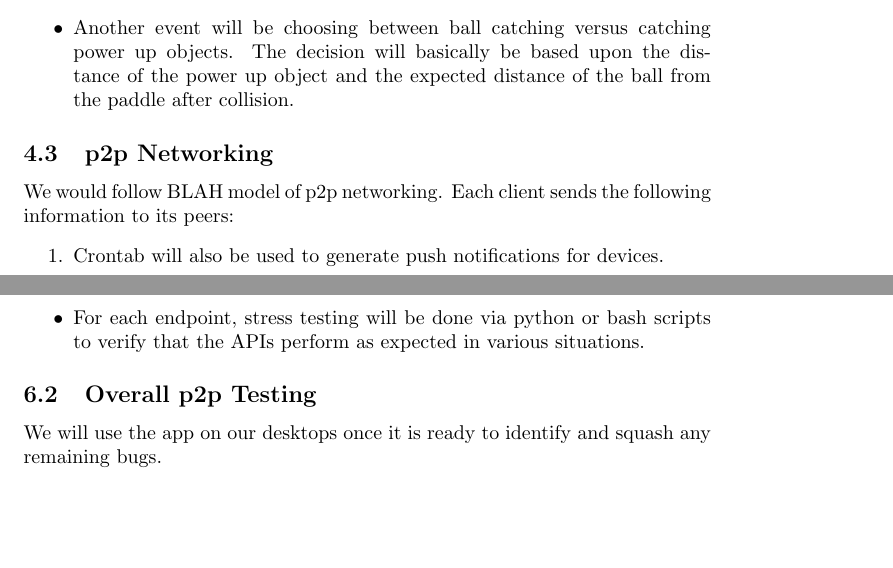
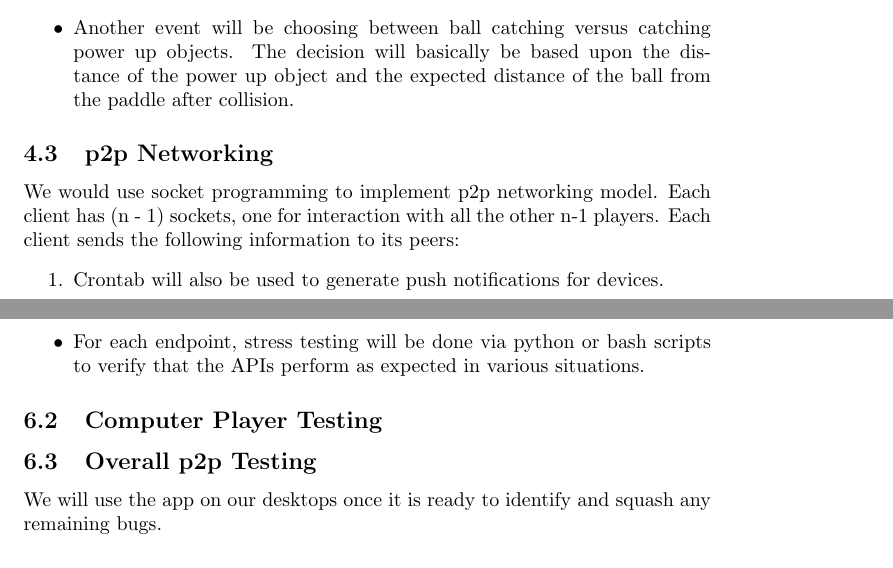
Before and after one commit to NikhilGupta1997/COP290_PingPong, a LaTeX document (Designdoc/DesignDoc.tex): two parts of pages 4 and 5 of 6, joined at a grey line, cut so that both start at the same text, the shorter picture padded with empty space. Compiled offline with pdfLaTeX.

Commit message:
More modifications to doc

```diff
--- a/Designdoc/DesignDoc.tex
+++ b/Designdoc/DesignDoc.tex
@@ -143,7 +143,7 @@
 			\end{itemize}
 
 			\subsection{p2p Networking}
-			\par\noindent We would follow BLAH model of p2p networking. Each client sends the following information to its peers:
+			\par\noindent We would use socket programming to implement p2p networking model. Each client has (n - 1) sockets, one for interaction with all the other n-1 players. Each client sends the following information to its peers:
 				\begin{enumerate}
 					\item Crontab will also be used to generate push notifications for devices.
 					\item In case a particular client is disconnected from the network, a pop up would be displayed to the other players, and according to their decision, a computer player will be added or the game would continue with one less player.
@@ -159,6 +159,8 @@
 					\item Unit testing will be used to check if the server and end points are working correctly.
 					\item For each endpoint, stress testing will be done via python or bash scripts to verify that the APIs perform as expected in various situations.
 				\end{itemize}
+
+			\subsection{Computer Player Testing}
 			\subsection{Overall p2p Testing}
 				We will use the app on our desktops once it is ready to identify and squash any remaining bugs.
 	\section{Extra Features}
```
Also changed, not shown: Designdoc/DesignDoc.pdf, 4 other files.
